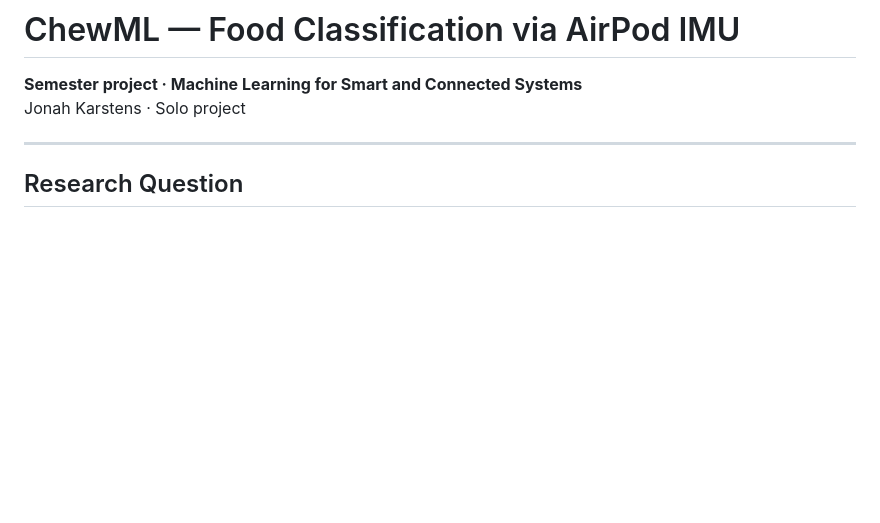
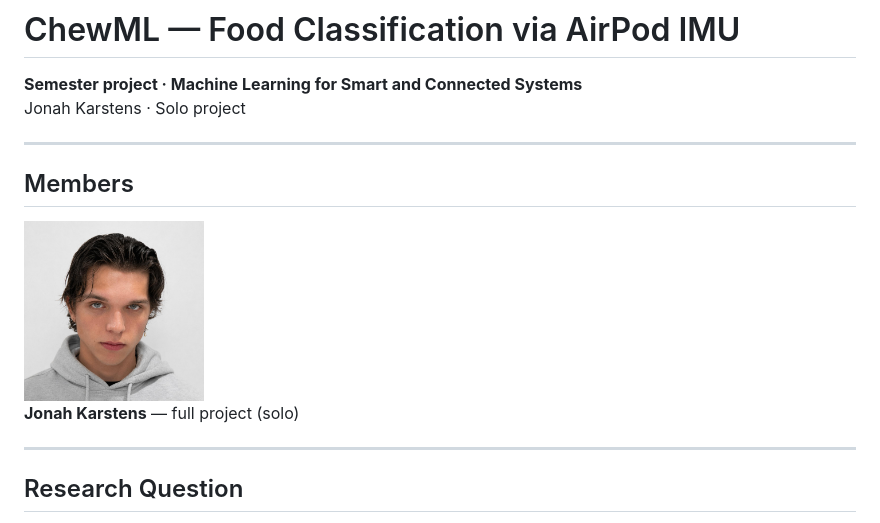
Before and after one commit to karstensjonah-design/ML4CS-group-ChewML, a Markdown page: README.md, the part around the change. Drawn GitHub-style; pictures changed too: reports/images/jonah_karstens.jpeg (added); blank space fills up the shorter version.

Commit message:
Add Members section with photo to README
Co-Authored-By: Claude Opus 4.8 <noreply@anthropic.com>

```diff
--- a/README.md
+++ b/README.md
@@ -2,6 +2,14 @@
 
 **Semester project · Machine Learning for Smart and Connected Systems**
 Jonah Karstens · Solo project
+
+---
+
+## Members
+
+<img src="reports/images/jonah_karstens.jpeg" alt="Jonah Karstens" width="180" />
+
+**Jonah Karstens** — full project (solo)
 
 ---
 
```
